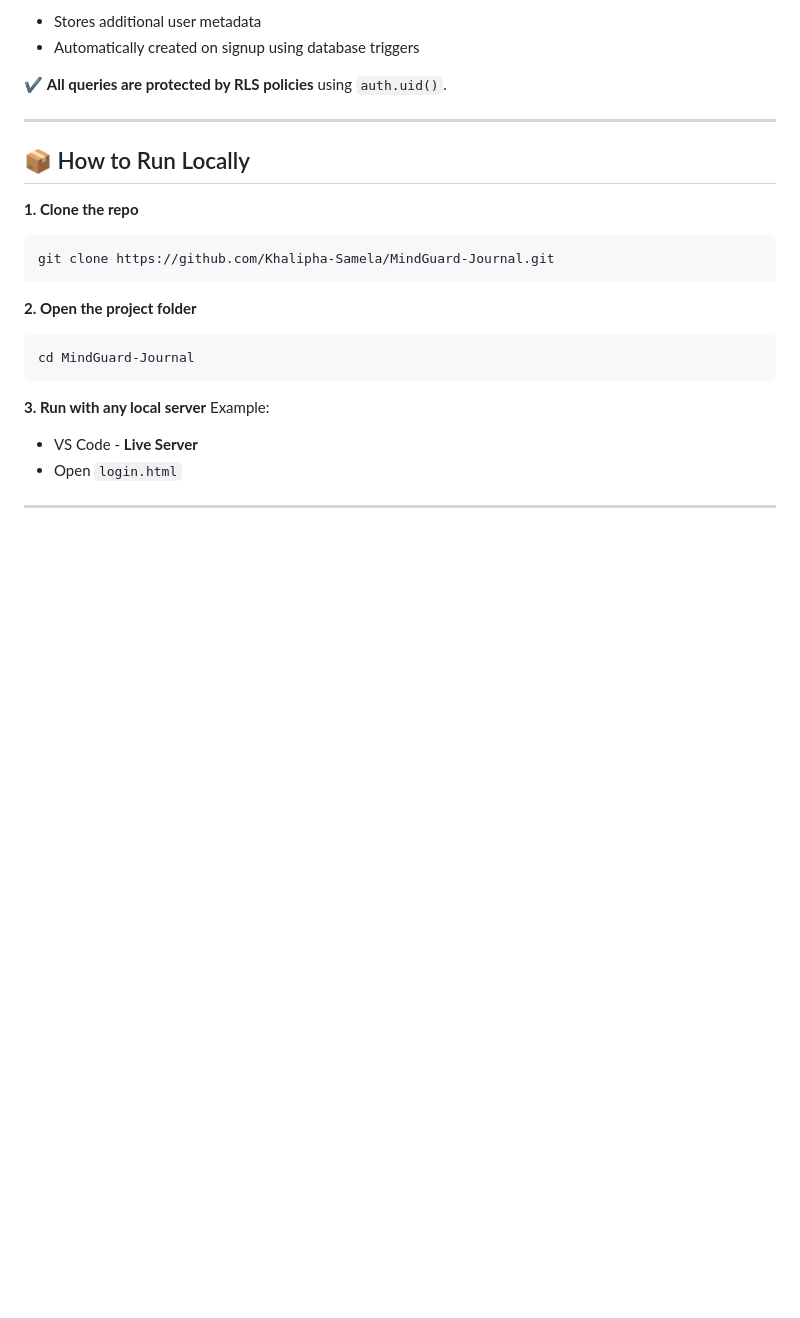
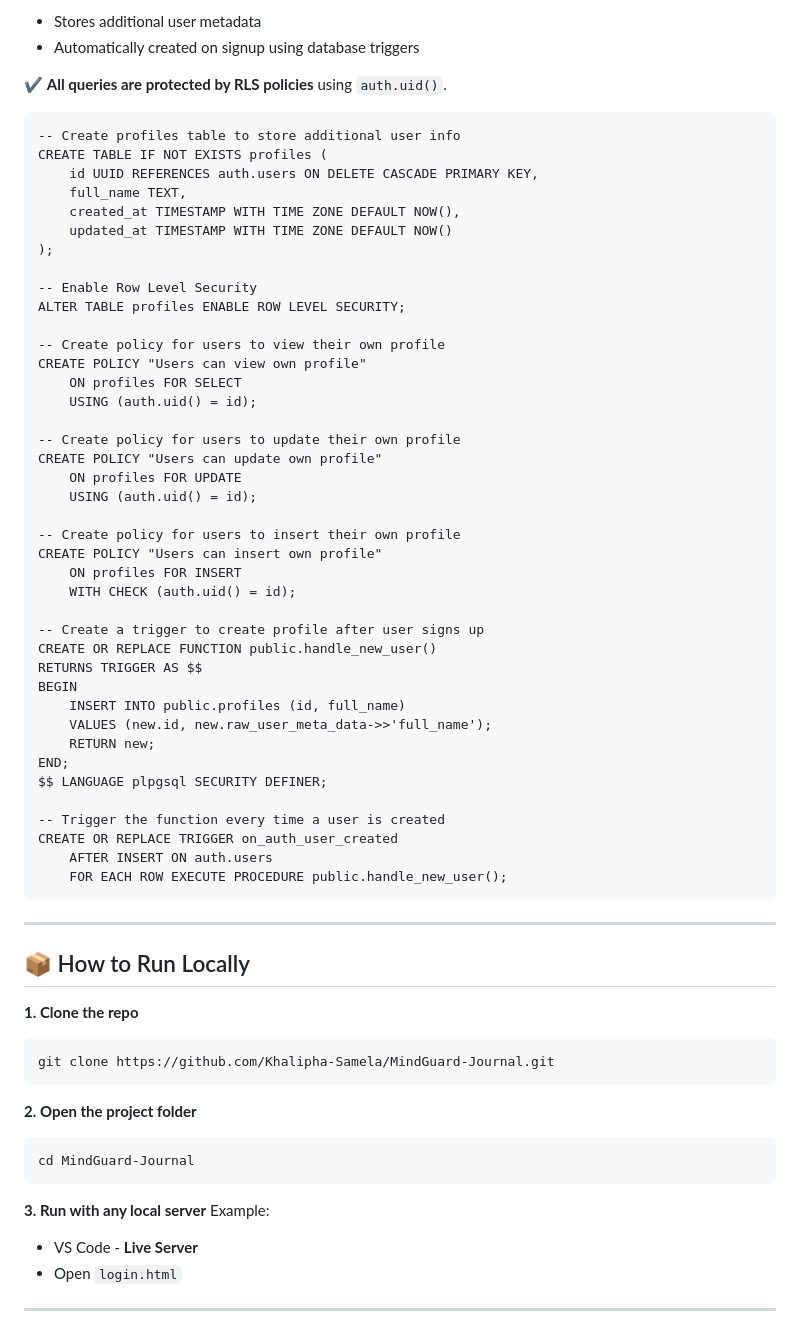
Before and after one commit to Khalipha-Samela/MindGuard-Journal, a Markdown page: README.md, the part around the change printed below. Rendered like a GitHub page; blank space fills up the shorter version.

````diff
--- a/README.md
+++ b/README.md
@@ -120,6 +185,49 @@ profiles **table**
 - Automatically created on signup using database triggers
 
 ✔️ **All queries are protected by RLS policies** using ```auth.uid()```.
+
+```
+-- Create profiles table to store additional user info
+CREATE TABLE IF NOT EXISTS profiles (
+    id UUID REFERENCES auth.users ON DELETE CASCADE PRIMARY KEY,
+    full_name TEXT,
+    created_at TIMESTAMP WITH TIME ZONE DEFAULT NOW(),
+    updated_at TIMESTAMP WITH TIME ZONE DEFAULT NOW()
+);
+
+-- Enable Row Level Security
+ALTER TABLE profiles ENABLE ROW LEVEL SECURITY;
+
+-- Create policy for users to view their own profile
+CREATE POLICY "Users can view own profile"
+    ON profiles FOR SELECT
+    USING (auth.uid() = id);
+
+-- Create policy for users to update their own profile
+CREATE POLICY "Users can update own profile"
+    ON profiles FOR UPDATE
+    USING (auth.uid() = id);
+
+-- Create policy for users to insert their own profile
+CREATE POLICY "Users can insert own profile"
+    ON profiles FOR INSERT
+    WITH CHECK (auth.uid() = id);
+
+-- Create a trigger to create profile after user signs up
+CREATE OR REPLACE FUNCTION public.handle_new_user()
+RETURNS TRIGGER AS $$
+BEGIN
+    INSERT INTO public.profiles (id, full_name)
+    VALUES (new.id, new.raw_user_meta_data->>'full_name');
+    RETURN new;
+END;
+$$ LANGUAGE plpgsql SECURITY DEFINER;
+
+-- Trigger the function every time a user is created
+CREATE OR REPLACE TRIGGER on_auth_user_created
+    AFTER INSERT ON auth.users
+    FOR EACH ROW EXECUTE PROCEDURE public.handle_new_user();
+```
 
 ---
 
````
Also changed, not shown: other parts of README.md (+65 -0 lines).
